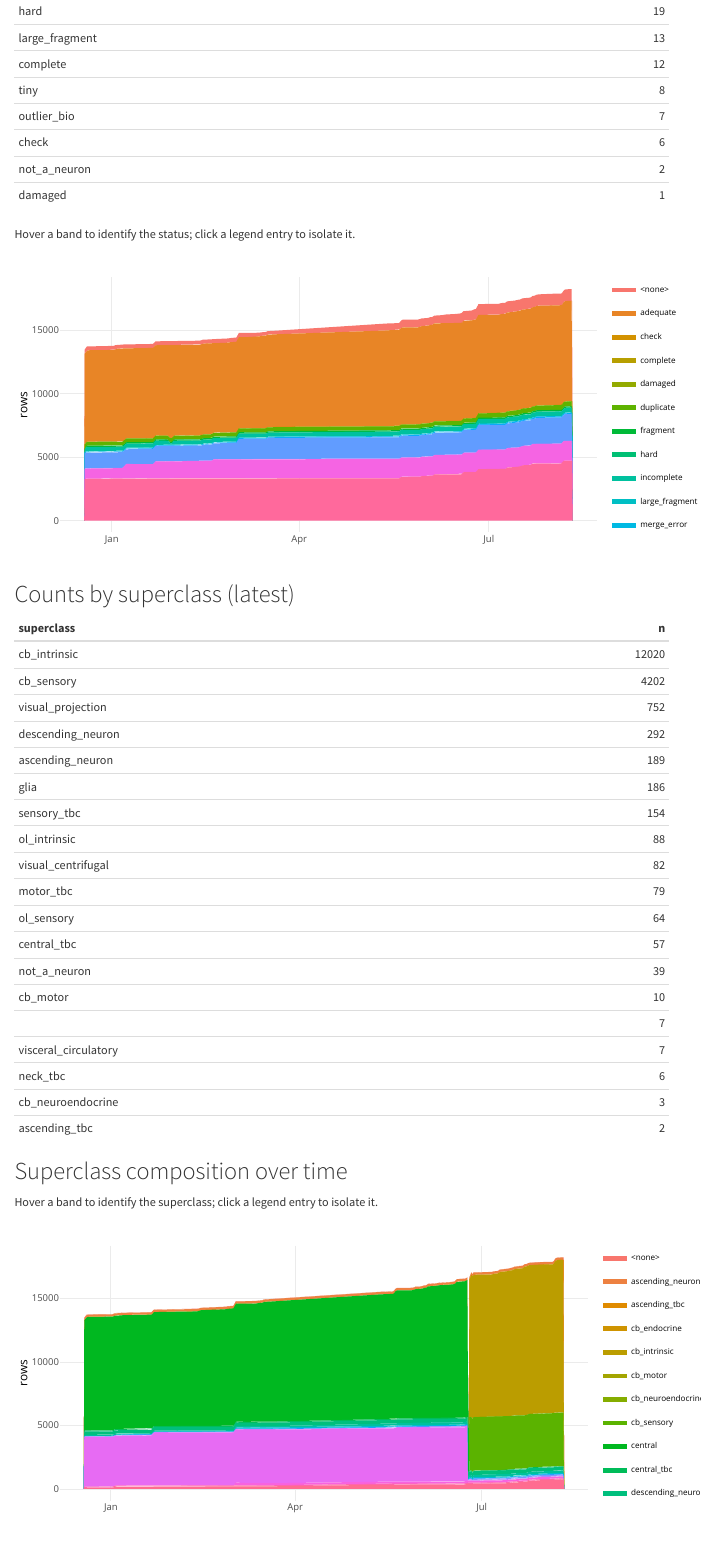
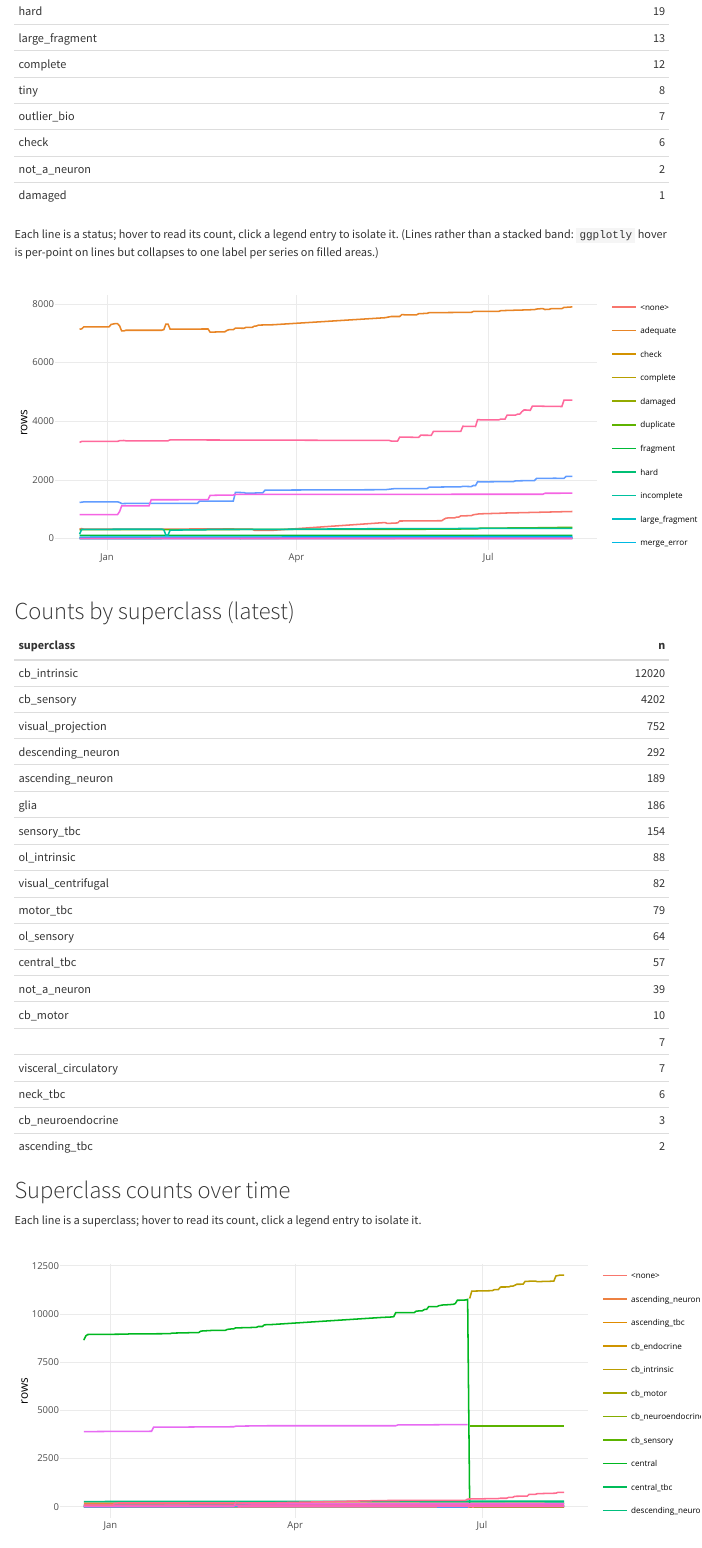
Before and after one commit to flyconnectome/aedesqc, an R Markdown document (report/annotation.Rmd): the page in a window 1100 px wide, from 1470 px down. Rendered offline with R 4.5, knitr and Pandoc, with nearby package versions; menus at the side of the page are left out.

Commit message:
Use lines not stacked areas for over-time composition charts
ggplotly hover on filled/stacked geom_area collapses to one label per series
(and shows cumulative y); geom_line resolves hover per-point, which is also
clearer for telling the dense status/superclass series apart.

````diff
--- a/report/annotation.Rmd
+++ b/report/annotation.Rmd
@@ -107,14 +107,16 @@ by_status |>
   knitr::kable()
 ```
 
-Hover a band to identify the status; click a legend entry to isolate it.
+Each line is a status; hover to read its count, click a legend entry to isolate
+it. (Lines rather than a stacked band: `ggplotly` hover is per-point on lines
+but collapses to one label per series on filled areas.)
 
 ```{r bystatus-time}
 d <- by_status |>
   mutate(text = paste0(status, "<br>", format(date), ": ", n, " rows"))
-p <- ggplot(d, aes(date, n, fill = status, group = status, text = text)) +
-  geom_area() +
-  labs(x = NULL, y = "rows", fill = NULL) +
+p <- ggplot(d, aes(date, n, colour = status, group = status, text = text)) +
+  geom_line(linewidth = 0.5) +
+  labs(x = NULL, y = "rows", colour = NULL) +
   theme_minimal(base_size = 11)
 gp(p)
 ```
@@ -129,16 +131,17 @@ by_class |>
   knitr::kable()
 ```
 
-## Superclass composition over time
+## Superclass counts over time
 
-Hover a band to identify the superclass; click a legend entry to isolate it.
+Each line is a superclass; hover to read its count, click a legend entry to
+isolate it.
 
 ```{r byclass-time}
 d <- by_class |>
   mutate(text = paste0(superclass, "<br>", format(date), ": ", n, " rows"))
-p <- ggplot(d, aes(date, n, fill = superclass, group = superclass, text = text)) +
-  geom_area() +
-  labs(x = NULL, y = "rows", fill = NULL) +
+p <- ggplot(d, aes(date, n, colour = superclass, group = superclass, text = text)) +
+  geom_line(linewidth = 0.5) +
+  labs(x = NULL, y = "rows", colour = NULL) +
   theme_minimal(base_size = 11)
 gp(p)
 ```
````
